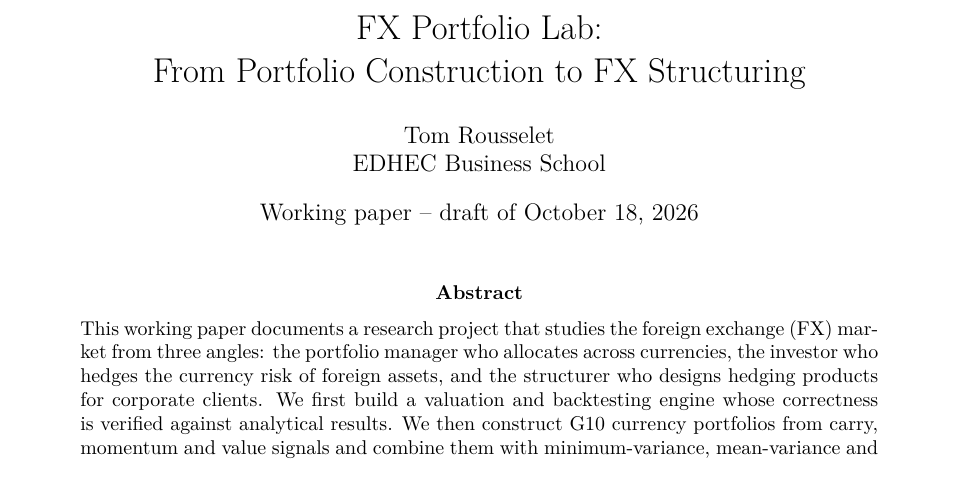
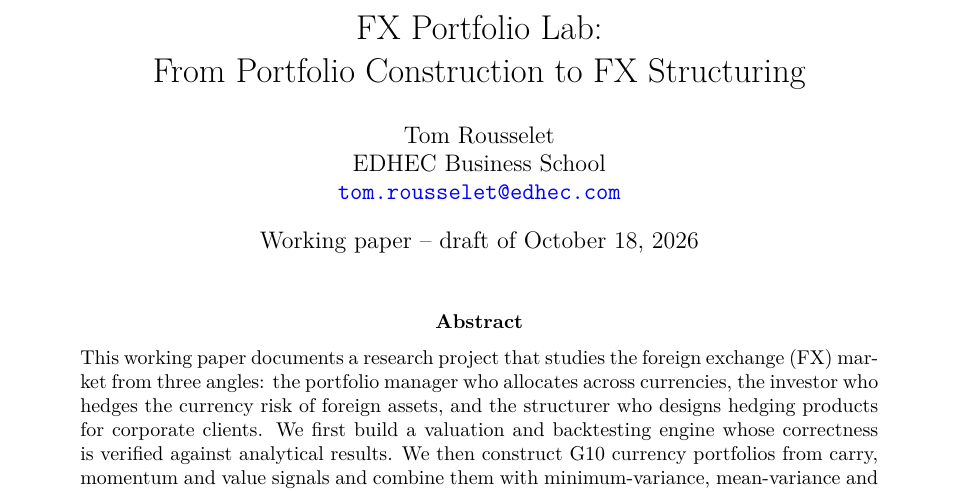
Before and after one commit to tomrousselet/fx-portfolio-lab, a LaTeX paper (paper/main.tex): part of page 1 of 12, cut so that both start at the same text. Compiled offline with pdfLaTeX.

Commit message:
Set GitHub username and EDHEC contact address

```diff
--- a/paper/main.tex
+++ b/paper/main.tex
@@ -14,7 +14,7 @@
 \input{macros}
 
 \title{FX Portfolio Lab:\\From Portfolio Construction to FX Structuring}
-\author{Tom Rousselet\\EDHEC Business School}
+\author{Tom Rousselet\\EDHEC Business School\\\href{mailto:tom.rousselet@edhec.com}{\texttt{tom.rousselet@edhec.com}}}
 \date{Working paper -- draft of \today}
 
 \begin{document}
```
Also changed, not shown: README.md.
